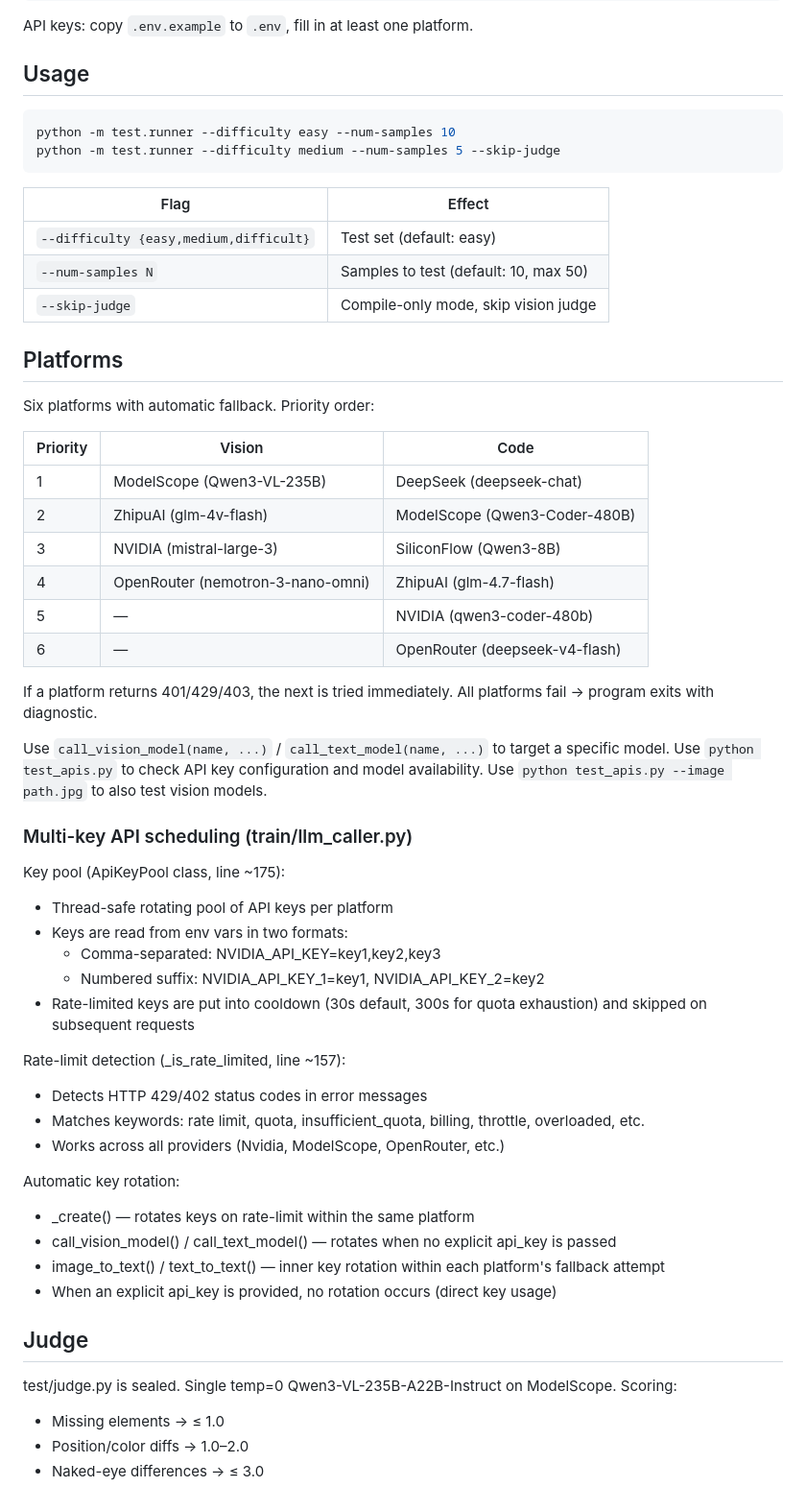
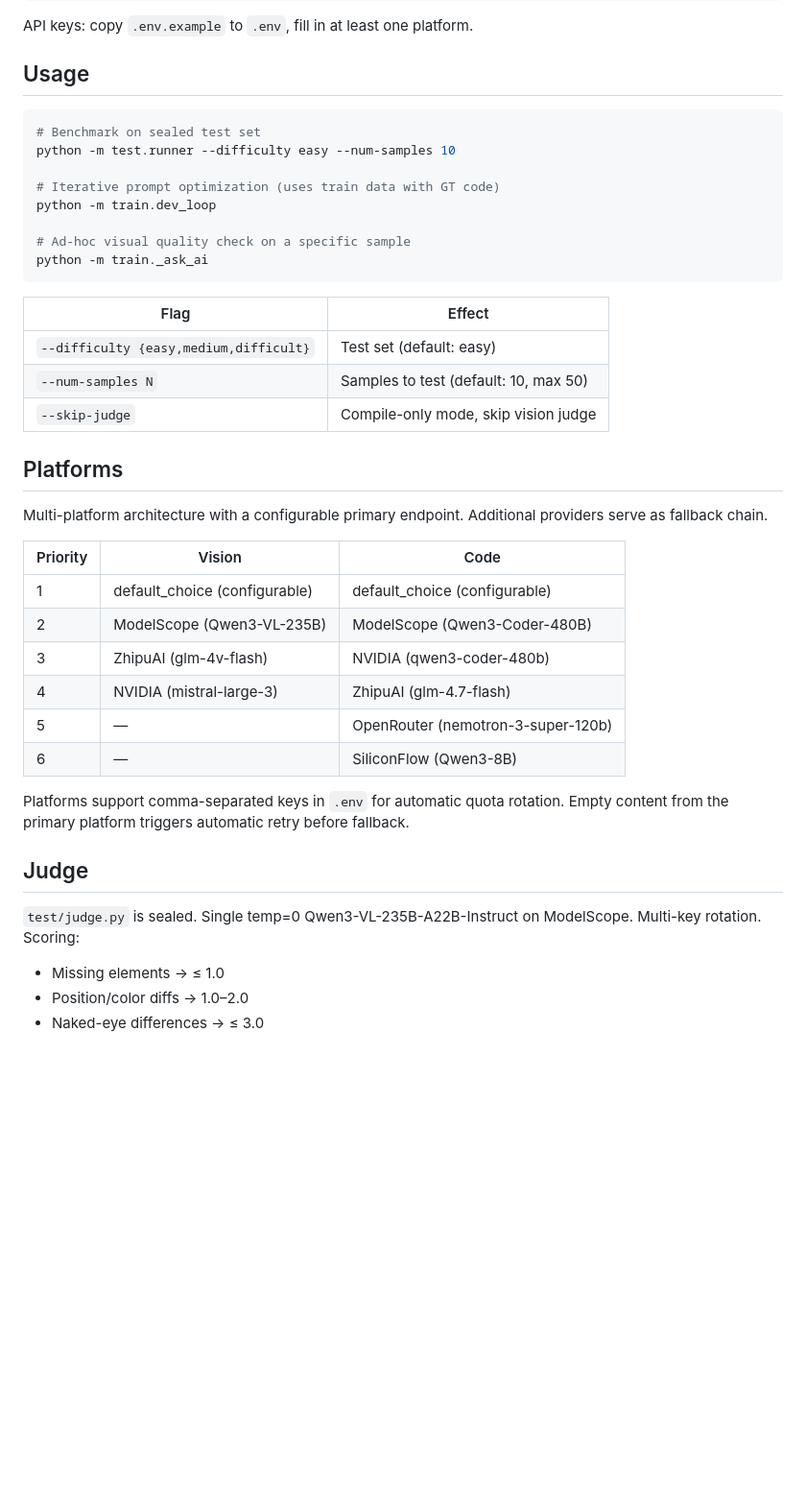
Before and after one commit to Chad-Bradley/Sketch2TikZ, a Markdown page: README.md, the part around one of its changes. Shown at 96% size. GitHub-like rendering; blank space fills up the shorter version.

Commit message:
docs: document self-improving pipeline and iterative optimization strategy

````diff
--- a/README.md
+++ b/README.md
@@ -67,8 +89,14 @@ API keys: copy `.env.example` to `.env`, fill in at least one platform.
 ## Usage
 
 ```bash
+# Benchmark on sealed test set
 python -m test.runner --difficulty easy --num-samples 10
-python -m test.runner --difficulty medium --num-samples 5 --skip-judge
+
+# Iterative prompt optimization (uses train data with GT code)
+python -m train.dev_loop
+
+# Ad-hoc visual quality check on a specific sample
+python -m train._ask_ai
 ```
 
 | Flag | Effect |
@@ -79,48 +107,22 @@ python -m test.runner --difficulty medium --num-samples 5 --skip-judge
 
 ## Platforms
 
-Six platforms with automatic fallback. Priority order:
+Multi-platform architecture with a configurable primary endpoint. Additional providers serve as fallback chain.
 
 | Priority | Vision | Code |
 |----------|--------|------|
-| 1 | ModelScope (Qwen3-VL-235B) | DeepSeek (deepseek-chat) |
-| 2 | ZhipuAI (glm-4v-flash) | ModelScope (Qwen3-Coder-480B) |
-| 3 | NVIDIA (mistral-large-3) | SiliconFlow (Qwen3-8B) |
-| 4 | OpenRouter (nemotron-3-nano-omni) | ZhipuAI (glm-4.7-flash) |
-| 5 | — | NVIDIA (qwen3-coder-480b) |
-| 6 | — | OpenRouter (deepseek-v4-flash) |
+| 1 | default_choice (configurable) | default_choice (configurable) |
+| 2 | ModelScope (Qwen3-VL-235B) | ModelScope (Qwen3-Coder-480B) |
+| 3 | ZhipuAI (glm-4v-flash) | NVIDIA (qwen3-coder-480b) |
+| 4 | NVIDIA (mistral-large-3) | ZhipuAI (glm-4.7-flash) |
+| 5 | — | OpenRouter (nemotron-3-super-120b) |
+| 6 | — | SiliconFlow (Qwen3-8B) |
 
-If a platform returns 401/429/403, the next is tried immediately. All platforms fail → program exits with diagnostic.
-
-Use `call_vision_model(name, ...)` / `call_text_model(name, ...)` to target a specific model.
-Use `python test_apis.py` to check API key configuration and model availability.
-Use `python test_apis.py --image path.jpg` to also test vision models.
-
-
-  ### Multi-key API scheduling (train/llm_caller.py)
-
-  Key pool (ApiKeyPool class, line ~175):
-  - Thread-safe rotating pool of API keys per platform
-  - Keys are read from env vars in two formats:
-    - Comma-separated: NVIDIA_API_KEY=key1,key2,key3
-    - Numbered suffix: NVIDIA_API_KEY_1=key1, NVIDIA_API_KEY_2=key2
-  - Rate-limited keys are put into cooldown (30s default, 300s for quota exhaustion) and skipped on subsequent requests
-
-  Rate-limit detection (_is_rate_limited, line ~157):
-  - Detects HTTP 429/402 status codes in error messages
-  - Matches keywords: rate limit, quota, insufficient_quota, billing, throttle, overloaded, etc.
-  - Works across all providers (Nvidia, ModelScope, OpenRouter, etc.)
-
-  Automatic key rotation:
-  - _create() — rotates keys on rate-limit within the same platform
-  - call_vision_model() / call_text_model() — rotates when no explicit api_key is passed
-  - image_to_text() / text_to_text() — inner key rotation within each platform's fallback attempt
-  - When an explicit api_key is provided, no rotation occurs (direct key usage)
-
+Platforms support comma-separated keys in `.env` for automatic quota rotation. Empty content from the primary platform triggers automatic retry before fallback.
 
 ## Judge
 
-test/judge.py is sealed. Single temp=0 Qwen3-VL-235B-A22B-Instruct on ModelScope. Scoring:
+`test/judge.py` is sealed. Single temp=0 Qwen3-VL-235B-A22B-Instruct on ModelScope. Multi-key rotation. Scoring:
 
 - Missing elements → ≤ 1.0
 - Position/color diffs → 1.0–2.0
````
Also changed, not shown: other parts of README.md (+33 -11 lines).
